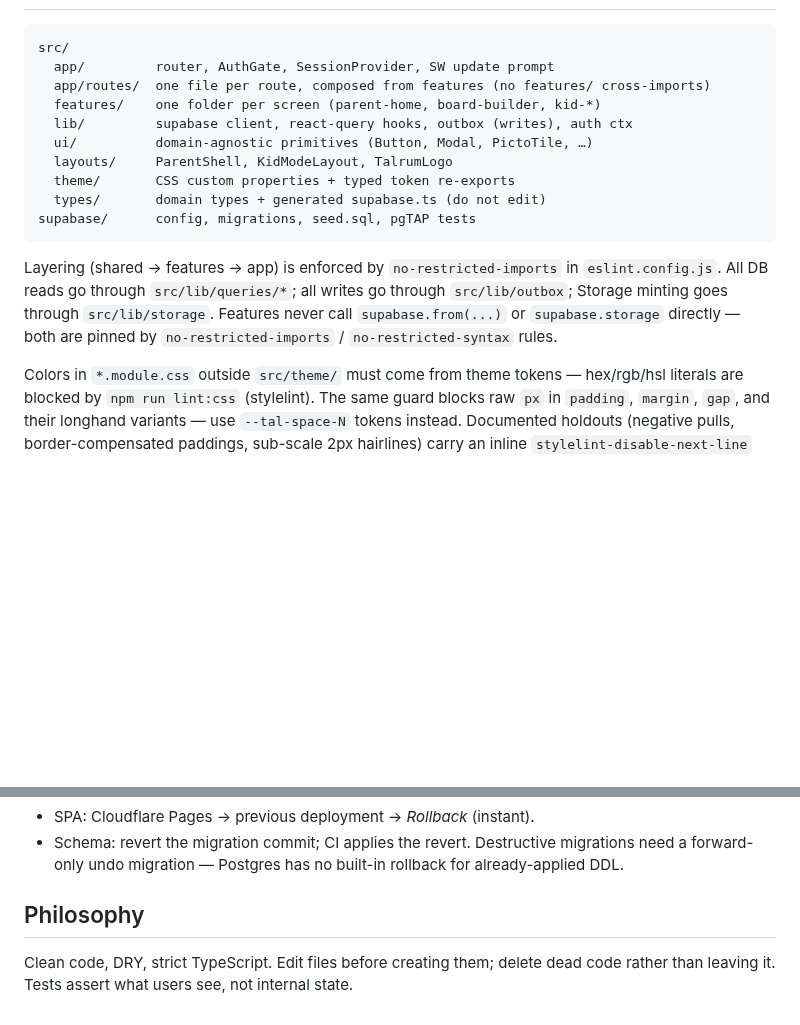
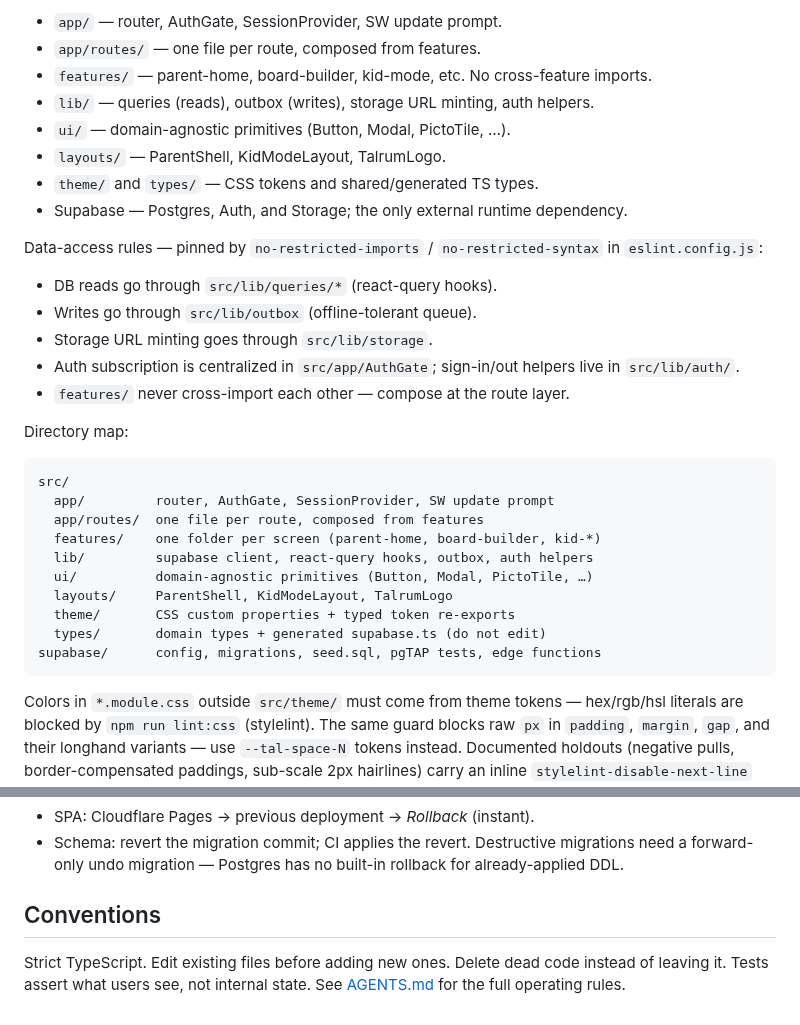
Before and after one commit to nbhansen/Talrum, a Markdown page: README.md, 2 parts joined by grey strips. Drawn GitHub-style; blank space fills up the shorter version.

````diff
--- a/README.md
+++ b/README.md
@@ -43,22 +73,36 @@ commit both the migration and the regenerated `src/types/supabase.ts`.
+- `app/` — router, AuthGate, SessionProvider, SW update prompt.
+- `app/routes/` — one file per route, composed from features.
+- `features/` — parent-home, board-builder, kid-mode, etc. No cross-feature imports.
+- `lib/` — queries (reads), outbox (writes), storage URL minting, auth helpers.
+- `ui/` — domain-agnostic primitives (Button, Modal, PictoTile, …).
+- `layouts/` — ParentShell, KidModeLayout, TalrumLogo.
+- `theme/` and `types/` — CSS tokens and shared/generated TS types.
+- Supabase — Postgres, Auth, and Storage; the only external runtime dependency.
+
+Data-access rules — pinned by `no-restricted-imports` / `no-restricted-syntax`
+in `eslint.config.js`:
+
+- DB reads go through `src/lib/queries/*` (react-query hooks).
+- Writes go through `src/lib/outbox` (offline-tolerant queue).
+- Storage URL minting goes through `src/lib/storage`.
+- Auth subscription is centralized in `src/app/AuthGate`; sign-in/out helpers
+  live in `src/lib/auth/`.
+- `features/` never cross-import each other — compose at the route layer.
+
+Directory map:
 
 ```
 src/
   app/         router, AuthGate, SessionProvider, SW update prompt
-  app/routes/  one file per route, composed from features (no features/ cross-imports)
+  app/routes/  one file per route, composed from features
   features/    one folder per screen (parent-home, board-builder, kid-*)
-  lib/         supabase client, react-query hooks, outbox (writes), auth ctx
+  lib/         supabase client, react-query hooks, outbox, auth helpers
   ui/          domain-agnostic primitives (Button, Modal, PictoTile, …)
   layouts/     ParentShell, KidModeLayout, TalrumLogo
   theme/       CSS custom properties + typed token re-exports
   types/       domain types + generated supabase.ts (do not edit)
-supabase/      config, migrations, seed.sql, pgTAP tests
+supabase/      config, migrations, seed.sql, pgTAP tests, edge functions
 ```
-
-Layering (shared → features → app) is enforced by `no-restricted-imports` in
-`eslint.config.js`. All DB reads go through `src/lib/queries/*`; all writes go
-through `src/lib/outbox`; Storage minting goes through `src/lib/storage`.
-Features never call `supabase.from(...)` or `supabase.storage` directly —
-both are pinned by `no-restricted-imports` / `no-restricted-syntax` rules.
 
 Colors in `*.module.css` outside `src/theme/` must come from theme tokens —
 hex/rgb/hsl literals are blocked by `npm run lint:css` (stylelint). The same
@@ -118,8 +162,8 @@ merge to `main`.
   migrations need a forward-only undo migration — Postgres has no built-in
   rollback for already-applied DDL.
 
-## Philosophy
+## Conventions
 
-Clean code, DRY, strict TypeScript. Edit files before creating them; delete
-dead code rather than leaving it. Tests assert what users see, not internal
-state.
+Strict TypeScript. Edit existing files before adding new ones. Delete dead
+code instead of leaving it. Tests assert what users see, not internal state.
+See [AGENTS.md](./AGENTS.md) for the full operating rules.
````
Also changed, not shown: other parts of README.md (+31 -1 lines), docs/talrum-logo.png (added).
